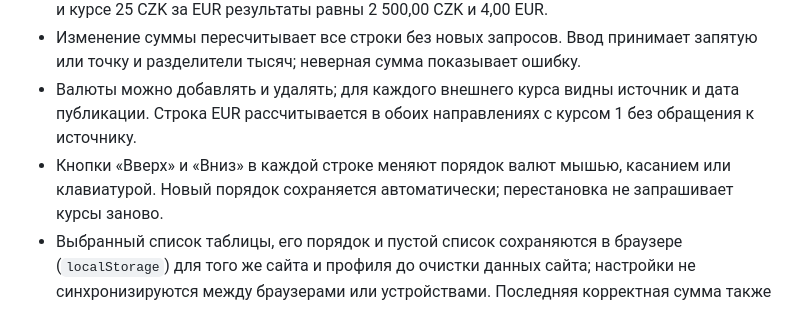
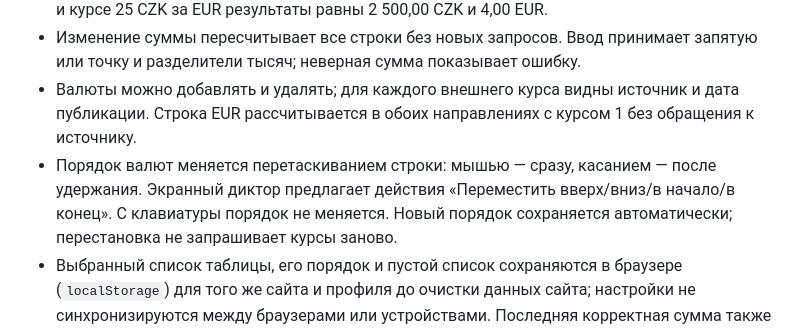
Before and after one commit to adlandh/currency, a Markdown page: README.md, the part around the change. Rendered like a GitHub page.

Commit message:
docs: README и спека под перестановку перетаскиванием
README описывал кнопки «Вверх»/«Вниз» и перестановку с клавиатуры,
которых больше нет. Требование доступности в currency-conversion
явно исключает перестановку строк из клавиатурного управления.

```diff
--- a/README.md
+++ b/README.md
@@ -18,8 +18,10 @@
 - Валюты можно добавлять и удалять; для каждого внешнего курса видны источник
   и дата публикации. Строка EUR рассчитывается в обоих направлениях
   с курсом 1 без обращения к источнику.
-- Кнопки «Вверх» и «Вниз» в каждой строке меняют порядок валют мышью,
-  касанием или клавиатурой. Новый порядок сохраняется автоматически;
+- Порядок валют меняется перетаскиванием строки: мышью — сразу, касанием —
+  после удержания. Экранный диктор предлагает действия «Переместить
+  вверх/вниз/в начало/в конец».
+  С клавиатуры порядок не меняется. Новый порядок сохраняется автоматически;
   перестановка не запрашивает курсы заново.
 - Выбранный список таблицы, его порядок и пустой список сохраняются в браузере (`localStorage`)
   для того же сайта и профиля до очистки данных сайта; настройки не
```
Also changed, not shown: 1 other file.
